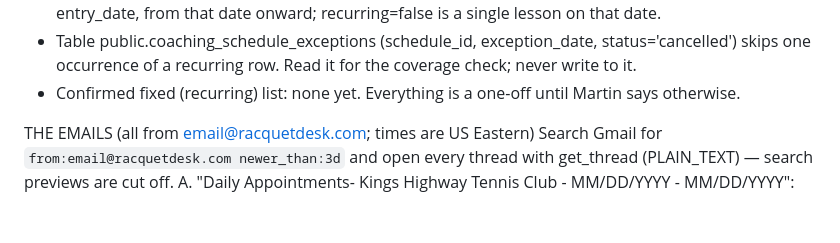
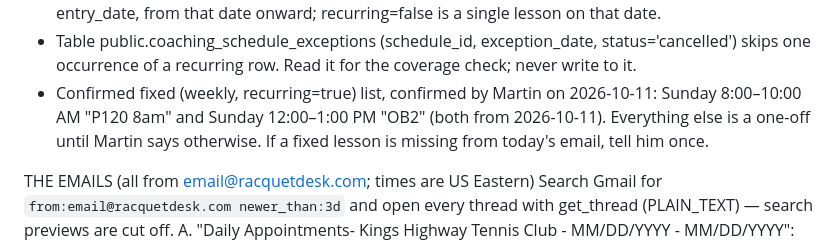
Before and after one commit to BoschCrypto/BoschVision, a Markdown page: automations/kings-highway-sync.md, the part around the change. GitHub-like rendering; blank space fills up the shorter version.

Commit message:
Kings Highway sync: record Sunday P120 8am and OB2 as weekly classes
Co-Authored-By: Claude Opus 5.5 <noreply@anthropic.com>
Claude-Session: https://claude.ai/code/session_01Kai36hFoCxRhb2SMR8vcKQ

```diff
--- a/automations/kings-highway-sync.md
+++ b/automations/kings-highway-sync.md
@@ -35,8 +35,10 @@ THE APP
 - Table public.coaching_schedule_exceptions (schedule_id, exception_date,
   status='cancelled') skips one occurrence of a recurring row. Read it for
   the coverage check; never write to it.
-- Confirmed fixed (recurring) list: none yet. Everything is a one-off until
-  Martin says otherwise.
+- Confirmed fixed (weekly, recurring=true) list, confirmed by Martin on
+  2026-10-11: Sunday 8:00–10:00 AM "P120 8am" and Sunday 12:00–1:00 PM "OB2"
+  (both from 2026-10-11). Everything else is a one-off until Martin says
+  otherwise. If a fixed lesson is missing from today's email, tell him once.
 
 THE EMAILS (all from email@racquetdesk.com; times are US Eastern)
 Search Gmail for `from:email@racquetdesk.com newer_than:3d` and open every
```
